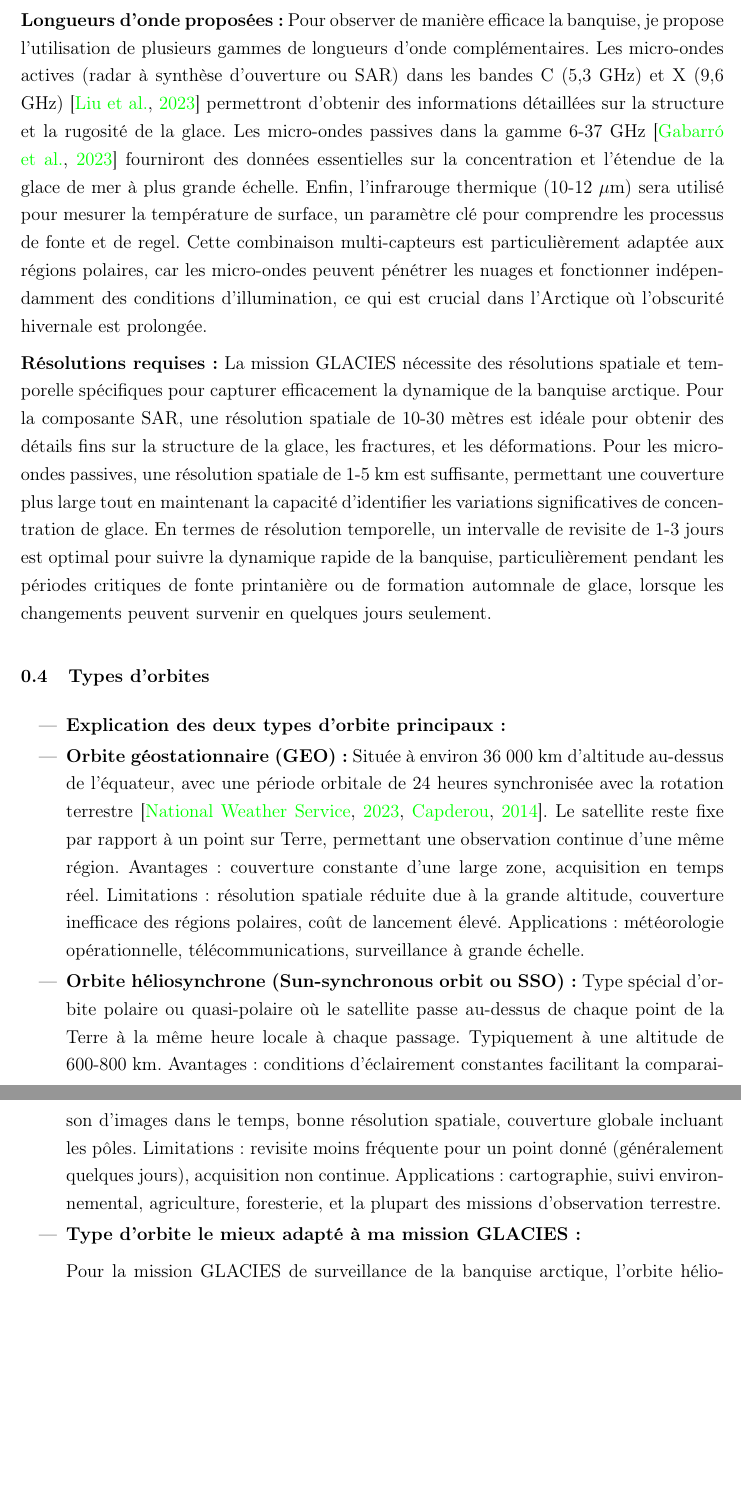
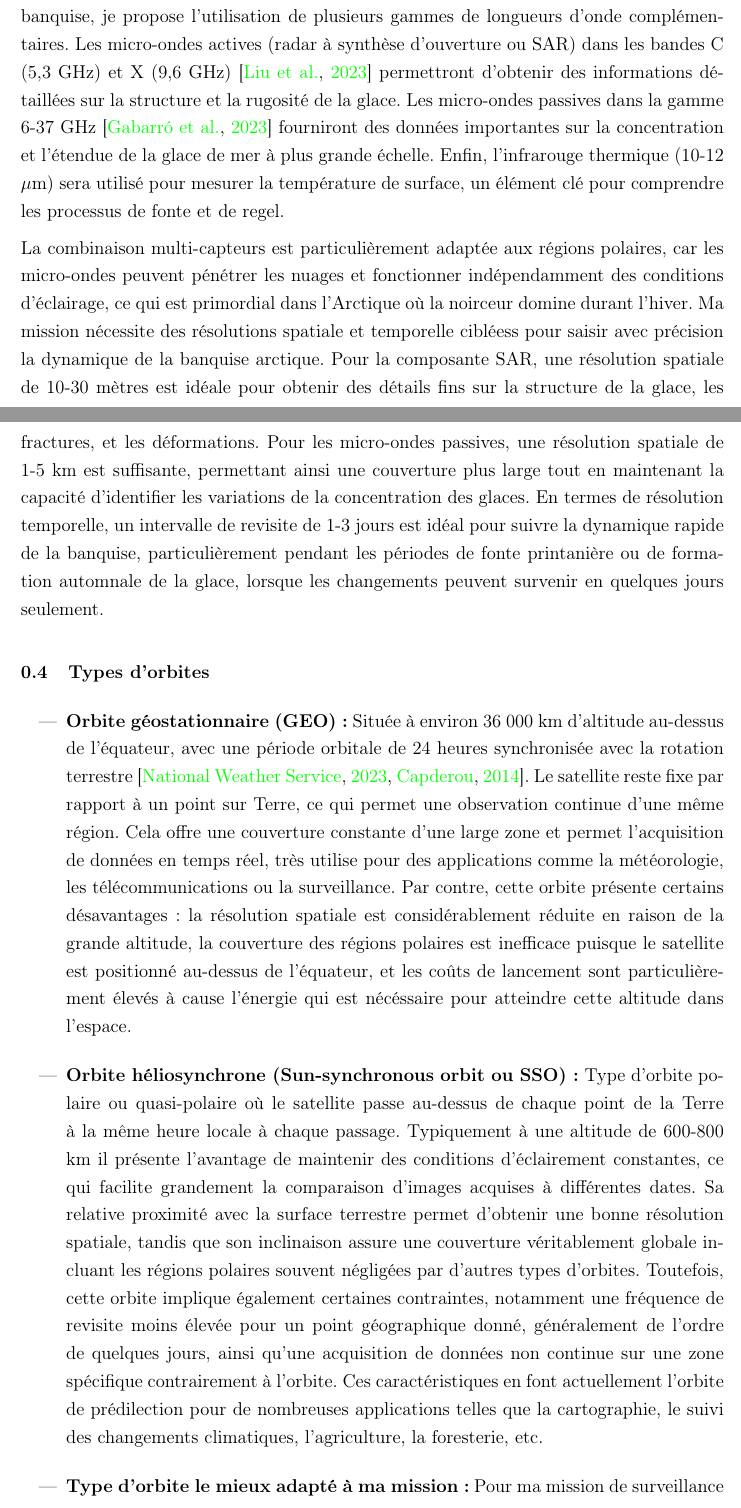
Before and after one commit to tofunori/Devoir-4---T-l-d-tection, a LaTeX document (devoir4_final_updated.tex): two parts of pages 6 and 7 of 11 before the commit and two parts of pages 5 and 6 of 12 after it, joined at a grey line, cut at the place of the change, the shorter picture padded with empty space. Compiled offline with pdfLaTeX.

Commit message:
Updates from Overleaf

```diff
--- a/devoir4_final_updated.tex
+++ b/devoir4_final_updated.tex
@@ -43,7 +43,7 @@ Capteurs et sources de données}
 \date{
 20 mars 2025\\
 \vspace{1cm}
-À remettre le 4 avril 2025
+
 }
 
 % Configuration des liens hypertextes
@@ -113,23 +113,21 @@ Cette application de la télédétection exploite les principes fondamentaux des
 
 \subsection{Proposition de mission satellitaire}
 
-\textbf{Phénomène à observer :} La surveillance des changements de la banquise arctique. Ce phénomène est crucial pour le suivi du changement climatique et particulièrement pertinent pour le Canada qui possède une grande partie du territoire arctique \citep{Derksen2019}.
+La surveillance des changements de la banquise arctique représente le phénomène central que ma mission satellitaire vise à observer. Ce phénomène est crucial pour le suivi du changement climatique et particulièrement pertinent pour le Canada qui possède une grande partie du territoire arctique \citep{Derksen2019}. Pour observer de manière efficace la banquise, je propose l'utilisation de plusieurs gammes de longueurs d'onde complémentaires. Les micro-ondes actives (radar à synthèse d'ouverture ou SAR) dans les bandes C (5,3 GHz) et X (9,6 GHz) \citep{Liu2023} permettront d'obtenir des informations détaillées sur la structure et la rugosité de la glace. Les micro-ondes passives dans la gamme 6-37 GHz \citep{Webster2023} fourniront des données importantes sur la concentration et l'étendue de la glace de mer à plus grande échelle. Enfin, l'infrarouge thermique (10-12 $\mu$m) sera utilisé pour mesurer la température de surface, un élément clé pour comprendre les processus de fonte et de regel.
 
-\textbf{Longueurs d'onde proposées :} Pour observer de manière efficace la banquise, je propose l'utilisation de plusieurs gammes de longueurs d'onde complémentaires. Les micro-ondes actives (radar à synthèse d'ouverture ou SAR) dans les bandes C (5,3 GHz) et X (9,6 GHz) \citep{Liu2023} permettront d'obtenir des informations détaillées sur la structure et la rugosité de la glace. Les micro-ondes passives dans la gamme 6-37 GHz \citep{Webster2023} fourniront des données essentielles sur la concentration et l'étendue de la glace de mer à plus grande échelle. Enfin, l'infrarouge thermique (10-12 $\mu$m) sera utilisé pour mesurer la température de surface, un paramètre clé pour comprendre les processus de fonte et de regel. Cette combinaison multi-capteurs est particulièrement adaptée aux régions polaires, car les micro-ondes peuvent pénétrer les nuages et fonctionner indépendamment des conditions d'illumination, ce qui est crucial dans l'Arctique où l'obscurité hivernale est prolongée.
-
-\textbf{Résolutions requises :} La mission GLACIES nécessite des résolutions spatiale et temporelle spécifiques pour capturer efficacement la dynamique de la banquise arctique. Pour la composante SAR, une résolution spatiale de 10-30 mètres est idéale pour obtenir des détails fins sur la structure de la glace, les fractures, et les déformations. Pour les micro-ondes passives, une résolution spatiale de 1-5 km est suffisante, permettant une couverture plus large tout en maintenant la capacité d'identifier les variations significatives de concentration de glace. En termes de résolution temporelle, un intervalle de revisite de 1-3 jours est optimal pour suivre la dynamique rapide de la banquise, particulièrement pendant les périodes critiques de fonte printanière ou de formation automnale de glace, lorsque les changements peuvent survenir en quelques jours seulement.
+La combinaison multi-capteurs est particulièrement adaptée aux régions polaires, car les micro-ondes peuvent pénétrer les nuages et fonctionner indépendamment des conditions d'éclairage, ce qui est primordial dans l'Arctique où la noirceur domine durant l'hiver. Ma mission nécessite des résolutions spatiale et temporelle cibléess pour saisir avec précision la dynamique de la banquise arctique. Pour la composante SAR, une résolution spatiale de 10-30 mètres est idéale pour obtenir des détails fins sur la structure de la glace, les fractures, et les déformations. Pour les micro-ondes passives, une résolution spatiale de 1-5 km est suffisante, permettant ainsi une couverture plus large tout en maintenant la capacité d'identifier les variations de la concentration des glaces. En termes de résolution temporelle, un intervalle de revisite de 1-3 jours est idéal pour suivre la dynamique rapide de la banquise, particulièrement pendant les périodes de fonte printanière ou de formation automnale de la glace, lorsque les changements peuvent survenir en quelques jours seulement.
 
 \subsection{Types d'orbites}
 \begin{itemize}[label=---]
-    \item \textbf{Explication des deux types d'orbite principaux :}
 
-    \item \textbf{Orbite géostationnaire (GEO):} Située à environ 36 000 km d'altitude au-dessus de l'équateur, avec une période orbitale de 24 heures synchronisée avec la rotation terrestre \citep{Weather2023, Capderou2014}. Le satellite reste fixe par rapport à un point sur Terre, permettant une observation continue d'une même région. Avantages: couverture constante d'une large zone, acquisition en temps réel. Limitations: résolution spatiale réduite due à la grande altitude, couverture inefficace des régions polaires, coût de lancement élevé. Applications: météorologie opérationnelle, télécommunications, surveillance à grande échelle.
 
-    \item \textbf{Orbite héliosynchrone (Sun-synchronous orbit ou SSO):} Type spécial d'orbite polaire ou quasi-polaire où le satellite passe au-dessus de chaque point de la Terre à la même heure locale à chaque passage. Typiquement à une altitude de 600-800 km. Avantages: conditions d'éclairement constantes facilitant la comparaison d'images dans le temps, bonne résolution spatiale, couverture globale incluant les pôles. Limitations: revisite moins fréquente pour un point donné (généralement quelques jours), acquisition non continue. Applications: cartographie, suivi environnemental, agriculture, foresterie, et la plupart des missions d'observation terrestre.
+    \item \textbf{Orbite géostationnaire (GEO):} Située à environ 36 000 km d'altitude au-dessus de l'équateur, avec une période orbitale de 24 heures synchronisée avec la rotation terrestre \citep{Weather2023,Capderou2014}. Le satellite reste fixe par rapport à un point sur Terre, ce qui permet une observation continue d'une même région. Cela offre une couverture constante d'une large zone et permet l'acquisition de données en temps réel, très utilise pour des applications comme la météorologie, les télécommunications ou la surveillance. Par contre, cette orbite présente certains désavantages: la résolution spatiale est considérablement réduite en raison de la grande altitude, la couverture des régions polaires est inefficace puisque le satellite est positionné au-dessus de l'équateur, et les coûts de lancement sont particulièrement élevés à cause l'énergie qui est nécéssaire pour atteindre cette altitude dans l'espace.
+    \vspace{1em}
 
-    \item \textbf{Type d'orbite le mieux adapté à ma mission GLACIES :}
+    \item \textbf{Orbite héliosynchrone (Sun-synchronous orbit ou SSO):} Type d'orbite polaire ou quasi-polaire où le satellite passe au-dessus de chaque point de la Terre à la même heure locale à chaque passage. Typiquement à une altitude de 600-800 km il présente l'avantage de maintenir des conditions d'éclairement constantes, ce qui facilite grandement la comparaison d'images acquises à différentes dates. Sa relative proximité avec la surface terrestre permet d'obtenir une bonne résolution spatiale, tandis que son inclinaison assure une couverture véritablement globale incluant les régions polaires souvent négligées par d'autres types d'orbites. Toutefois, cette orbite implique également certaines contraintes, notamment une fréquence de revisite moins élevée pour un point géographique donné, généralement de l'ordre de quelques jours, ainsi qu'une acquisition de données non continue sur une zone spécifique contrairement à l'orbite. Ces caractéristiques en font actuellement l'orbite de prédilection pour de nombreuses applications telles que la cartographie, le suivi des changements climatiques, l'agriculture, la foresterie, etc.
+    \vspace{1em}
 
-    Pour la mission GLACIES de surveillance de la banquise arctique, l'orbite héliosynchrone est clairement la plus adaptée. Elle permet une couverture efficace des régions polaires, offre une résolution spatiale suffisante pour détecter les détails de la glace de mer, et fournit des conditions d'illumination constantes qui facilitent l'analyse comparative des données dans le temps. De plus, en utilisant plusieurs satellites sur la même orbite mais avec des plans orbitaux décalés (constellation), nous pouvons atteindre une revisite fréquente (1-3 jours) nécessaire pour suivre la dynamique rapide de la banquise, tout en conservant les avantages de l'orbite héliosynchrone.
+    \item \textbf{Type d'orbite le mieux adapté à ma mission :} Pour ma mission de surveillance de la banquise arctique, l'orbite héliosynchrone est clairement la plus adaptée. Elle permet une couverture efficace des régions polaires, offre une résolution spatiale suffisante pour détecter les détails de la glace de mer, et fournit des conditions d'illumination constantes qui facilitent l'analyse des données temporelles. De plus, en utilisant plusieurs satellites sur la même orbite mais décalés (constellation), nous pouvons atteindre une revisite fréquente (1-3 jours) nécessaire pour suivre la dynamique rapide de la banquise, tout en conservant les avantages de l'orbite héliosynchrone.
 \end{itemize}
 
 \subsection{Questions des médias}
```
Also changed, not shown: devoir4_final_updated.tex (22 more changed lines).
